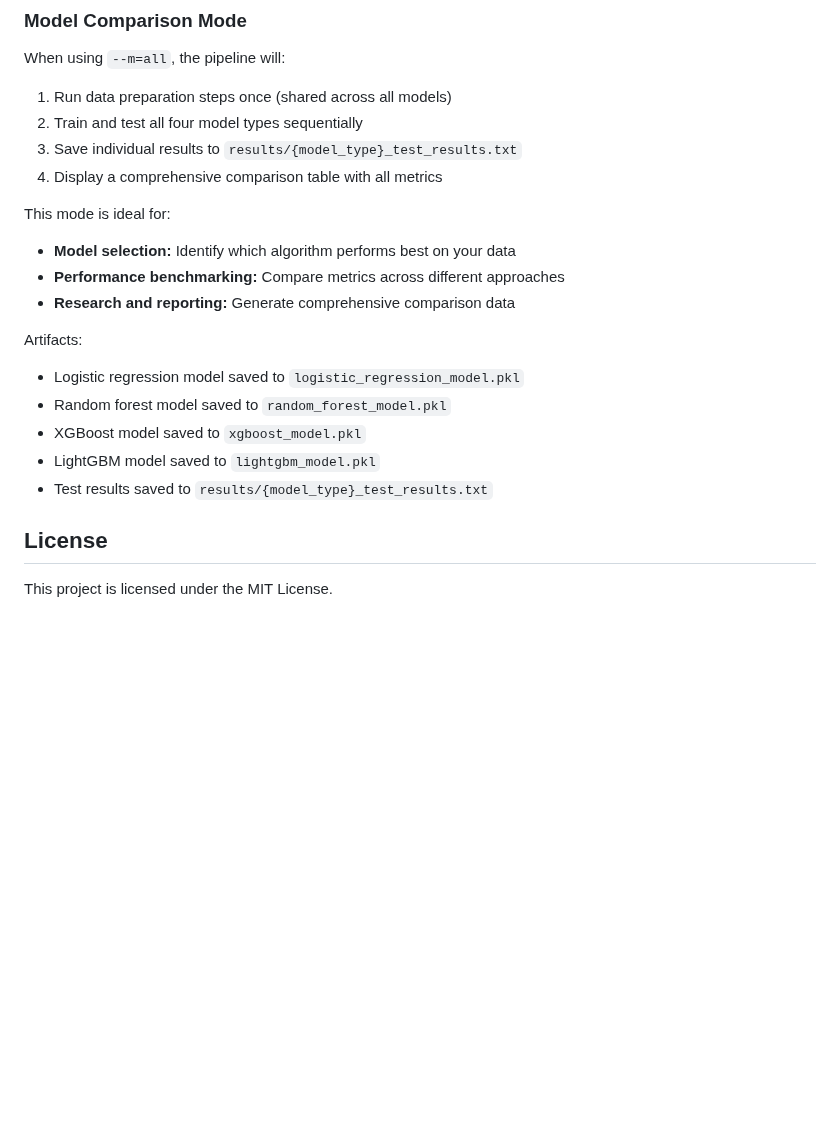
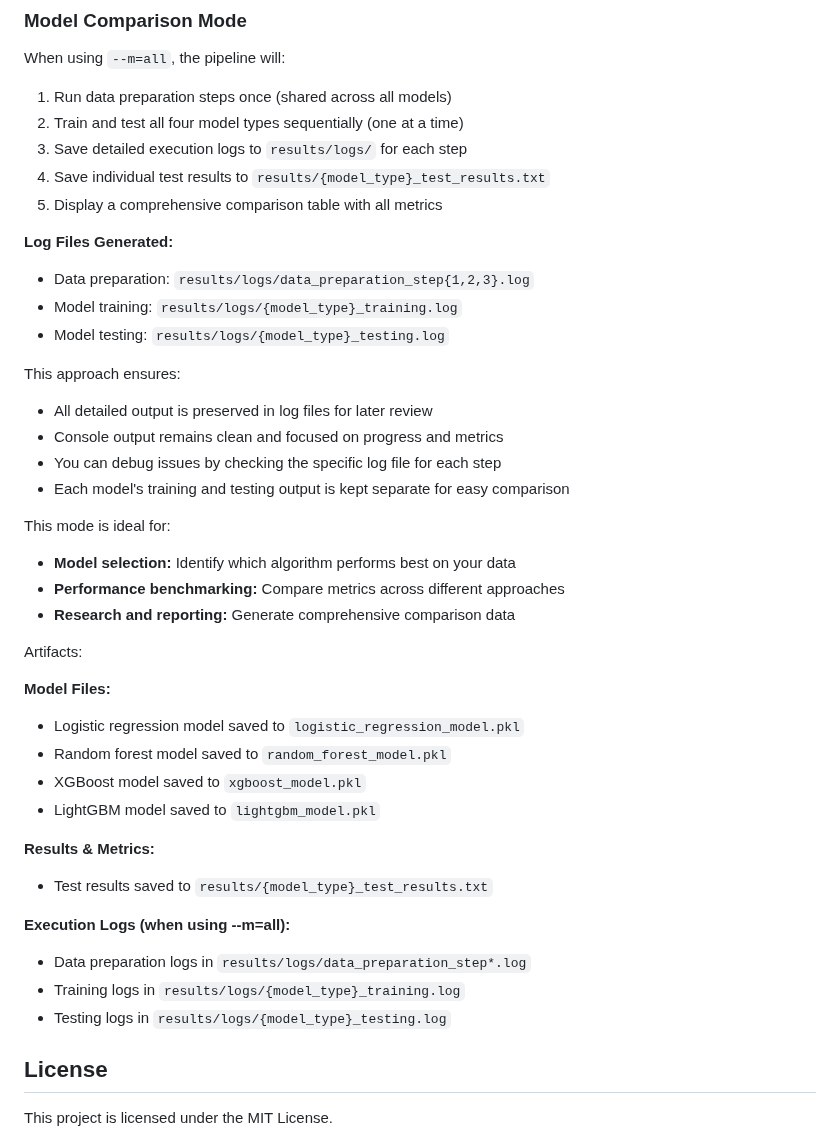
Before and after one commit to ArjunCodess/men2-predictor, a Markdown page: README.md, the part around the change. Rendered like a GitHub page; blank space fills up the shorter version.

Commit message:
docs: update README to reflect enhanced logging and execution details
- Expanded the section on using `--m=all` to include detailed logging of data preparation, training, and testing steps.
- Added information about the generated log files for better tracking and debugging.
- Clarified the structure of saved results and metrics, emphasizing the separation of logs for each model type.

```diff
--- a/README.md
+++ b/README.md
@@ -147,9 +147,21 @@ python src/test_model.py --m=g
 
 When using `--m=all`, the pipeline will:
 1. Run data preparation steps once (shared across all models)
-2. Train and test all four model types sequentially
-3. Save individual results to `results/{model_type}_test_results.txt`
-4. Display a comprehensive comparison table with all metrics
+2. Train and test all four model types sequentially (one at a time)
+3. Save detailed execution logs to `results/logs/` for each step
+4. Save individual test results to `results/{model_type}_test_results.txt`
+5. Display a comprehensive comparison table with all metrics
+
+**Log Files Generated:**
+- Data preparation: `results/logs/data_preparation_step{1,2,3}.log`
+- Model training: `results/logs/{model_type}_training.log`
+- Model testing: `results/logs/{model_type}_testing.log`
+
+This approach ensures:
+- All detailed output is preserved in log files for later review
+- Console output remains clean and focused on progress and metrics
+- You can debug issues by checking the specific log file for each step
+- Each model's training and testing output is kept separate for easy comparison
 
 This mode is ideal for:
 - **Model selection:** Identify which algorithm performs best on your data
@@ -158,11 +170,19 @@ This mode is ideal for:
 
 Artifacts:
 
+**Model Files:**
 - Logistic regression model saved to `logistic_regression_model.pkl`
 - Random forest model saved to `random_forest_model.pkl`
 - XGBoost model saved to `xgboost_model.pkl`
 - LightGBM model saved to `lightgbm_model.pkl`
+
+**Results & Metrics:**
 - Test results saved to `results/{model_type}_test_results.txt`
+
+**Execution Logs (when using --m=all):**
+- Data preparation logs in `results/logs/data_preparation_step*.log`
+- Training logs in `results/logs/{model_type}_training.log`
+- Testing logs in `results/logs/{model_type}_testing.log`
 
 ## License
 
```
